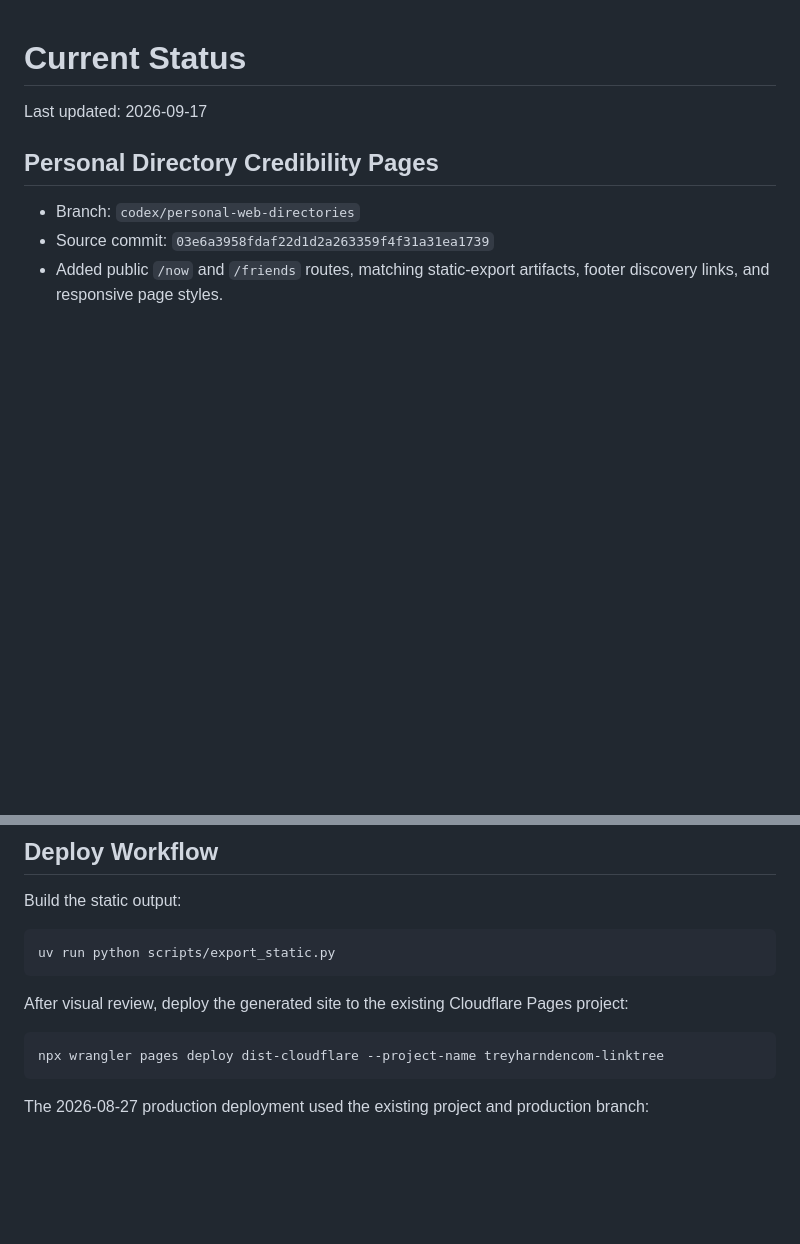
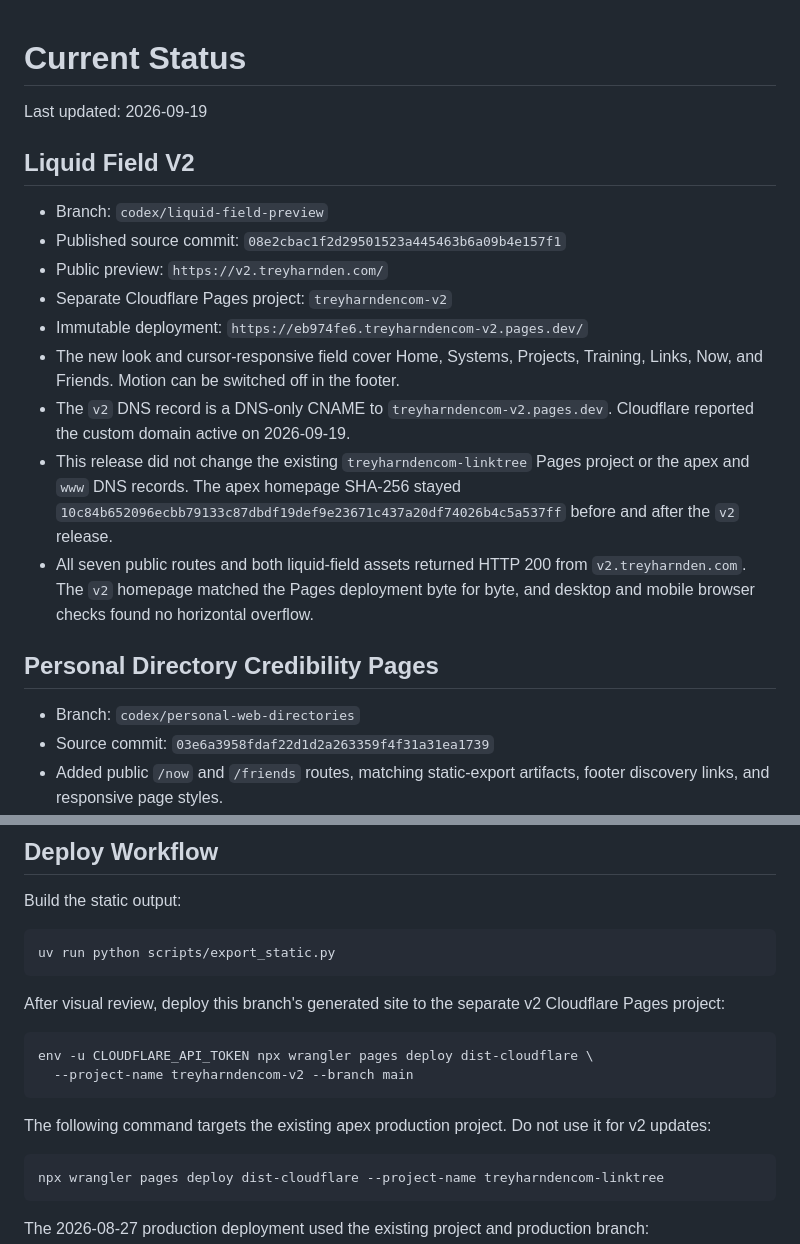
Before and after one commit to 0xTrey/TreyHarndencom-LinkTree, a Markdown page: STATUS.md, 2 parts joined by grey strips. Rendered like a GitHub page; blank space fills up the shorter version.

Commit message:
Record v2 subdomain release

````diff
--- a/STATUS.md
+++ b/STATUS.md
@@ -1,6 +1,25 @@
 # Current Status
 
-Last updated: 2026-09-17
+Last updated: 2026-09-19
+
+## Liquid Field V2
+
+- Branch: `codex/liquid-field-preview`
+- Published source commit: `08e2cbac1f2d29501523a445463b6a09b4e157f1`
+- Public preview: `https://v2.treyharnden.com/`
+- Separate Cloudflare Pages project: `treyharndencom-v2`
+- Immutable deployment: `https://eb974fe6.treyharndencom-v2.pages.dev/`
+- The new look and cursor-responsive field cover Home, Systems, Projects,
+  Training, Links, Now, and Friends. Motion can be switched off in the footer.
+- The `v2` DNS record is a DNS-only CNAME to `treyharndencom-v2.pages.dev`.
+  Cloudflare reported the custom domain active on 2026-09-19.
+- This release did not change the existing `treyharndencom-linktree` Pages
+  project or the apex and `www` DNS records. The apex homepage SHA-256 stayed
+  `10c84b652096ecbb79133c87dbdf19def9e23671c437a20df74026b4c5a537ff`
+  before and after the `v2` release.
+- All seven public routes and both liquid-field assets returned HTTP 200 from
+  `v2.treyharnden.com`. The `v2` homepage matched the Pages deployment byte for
+  byte, and desktop and mobile browser checks found no horizontal overflow.
 
 ## Personal Directory Credibility Pages
 
@@ -87,8 +106,16 @@ Build the static output:
 uv run python scripts/export_static.py
 ```
 
-After visual review, deploy the generated site to the existing Cloudflare Pages
-project:
+After visual review, deploy this branch's generated site to the separate v2
+Cloudflare Pages project:
+
+```bash
+env -u CLOUDFLARE_API_TOKEN npx wrangler pages deploy dist-cloudflare \
+  --project-name treyharndencom-v2 --branch main
+```
+
+The following command targets the existing apex production project. Do not use
+it for v2 updates:
 
 ```bash
 npx wrangler pages deploy dist-cloudflare --project-name treyharndencom-linktree
````
